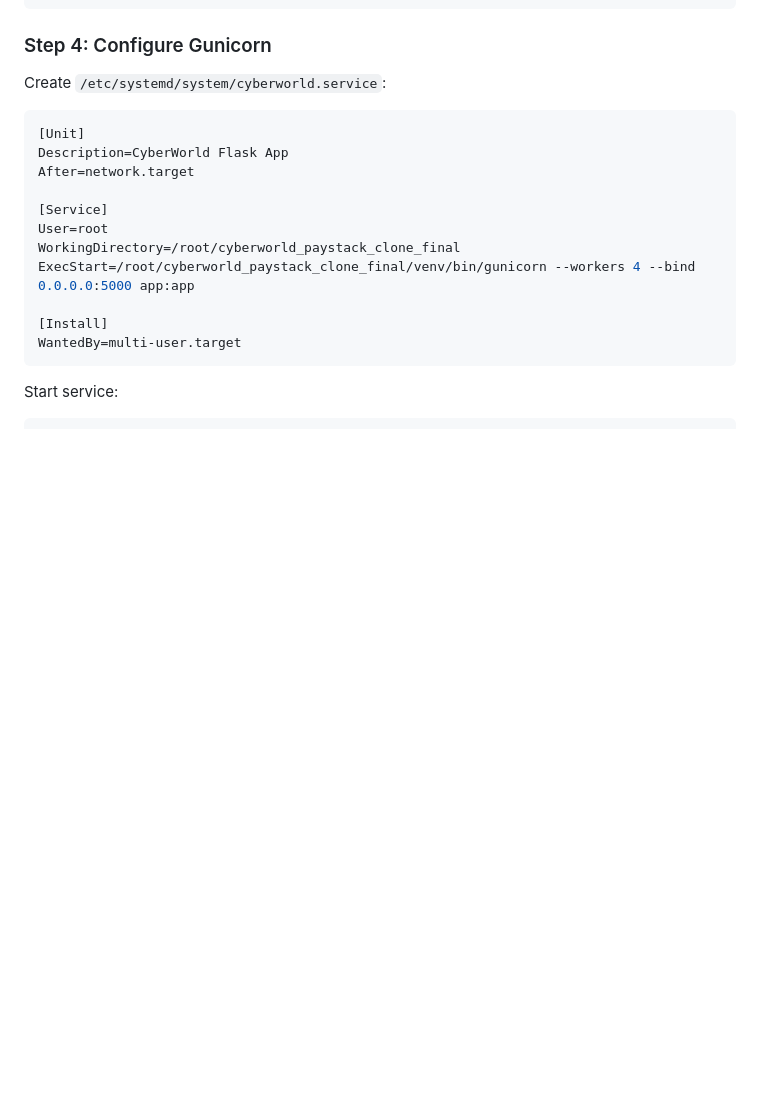
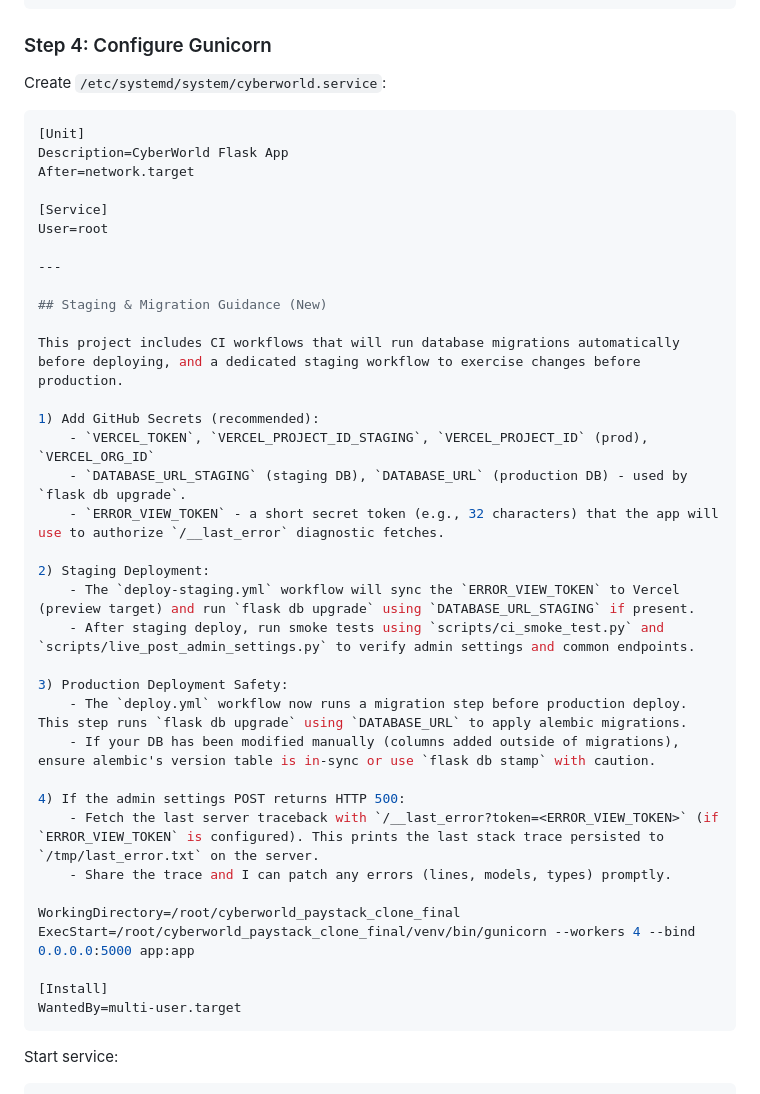
Before and after one commit to cyberworld360/cyberworld-store, a Markdown page: DEPLOYMENT_GUIDE.md, the part around the change. GitHub-like rendering; blank space fills up the shorter version.

Commit message:
docs: add staging & migration guidance to deployment guide

```diff
--- a/DEPLOYMENT_GUIDE.md
+++ b/DEPLOYMENT_GUIDE.md
@@ -118,6 +118,30 @@ After=network.target
 
 [Service]
 User=root
+
+---
+
+## Staging & Migration Guidance (New)
+
+This project includes CI workflows that will run database migrations automatically before deploying, and a dedicated staging workflow to exercise changes before production.
+
+1) Add GitHub Secrets (recommended):
+    - `VERCEL_TOKEN`, `VERCEL_PROJECT_ID_STAGING`, `VERCEL_PROJECT_ID` (prod), `VERCEL_ORG_ID`
+    - `DATABASE_URL_STAGING` (staging DB), `DATABASE_URL` (production DB) - used by `flask db upgrade`.
+    - `ERROR_VIEW_TOKEN` - a short secret token (e.g., 32 characters) that the app will use to authorize `/__last_error` diagnostic fetches.
+
+2) Staging Deployment:
+    - The `deploy-staging.yml` workflow will sync the `ERROR_VIEW_TOKEN` to Vercel (preview target) and run `flask db upgrade` using `DATABASE_URL_STAGING` if present.
+    - After staging deploy, run smoke tests using `scripts/ci_smoke_test.py` and `scripts/live_post_admin_settings.py` to verify admin settings and common endpoints.
+
+3) Production Deployment Safety:
+    - The `deploy.yml` workflow now runs a migration step before production deploy. This step runs `flask db upgrade` using `DATABASE_URL` to apply alembic migrations.
+    - If your DB has been modified manually (columns added outside of migrations), ensure alembic's version table is in-sync or use `flask db stamp` with caution.
+
+4) If the admin settings POST returns HTTP 500:
+    - Fetch the last server traceback with `/__last_error?token=<ERROR_VIEW_TOKEN>` (if `ERROR_VIEW_TOKEN` is configured). This prints the last stack trace persisted to `/tmp/last_error.txt` on the server.
+    - Share the trace and I can patch any errors (lines, models, types) promptly.
+
 WorkingDirectory=/root/cyberworld_paystack_clone_final
 ExecStart=/root/cyberworld_paystack_clone_final/venv/bin/gunicorn --workers 4 --bind 0.0.0.0:5000 app:app
 
```
